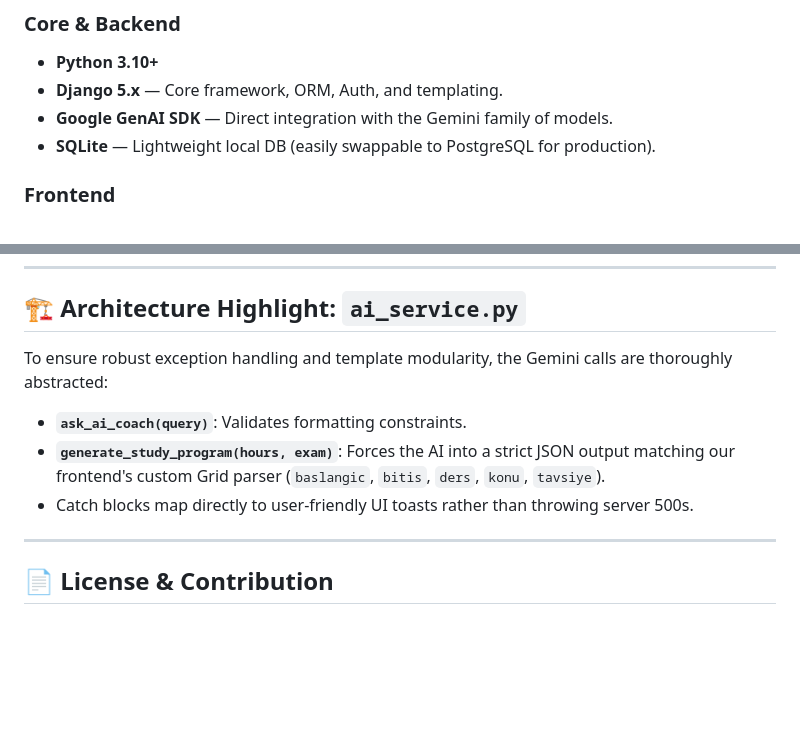
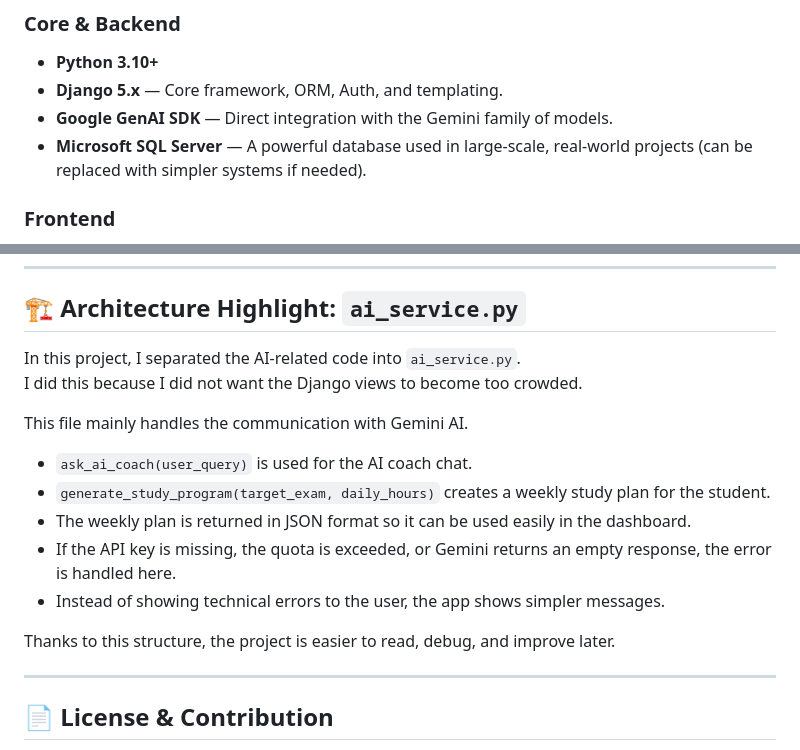
Before and after one commit to myusufylk/AI_Study_Coach-, a Markdown page: README.md, 2 parts joined by grey strips. Rendered like a GitHub page; blank space fills up the shorter version.

Commit message:
Revise README with database update and new sections
Updated README to reflect changes in database choice and added new sections for screenshots and architecture details.

```diff
--- a/README.md
+++ b/README.md
@@ -44,7 +44,7 @@ Designed with clean architecture and a robust, modern, responsive UI.
 - **Python 3.10+**
 - **Django 5.x** — Core framework, ORM, Auth, and templating.
 - **Google GenAI SDK** — Direct integration with the Gemini family of models.
-- **SQLite** — Lightweight local DB (easily swappable to PostgreSQL for production).
+- **Microsoft SQL Server** — A powerful database used in large-scale, real-world projects (can be replaced with simpler systems if needed).
 
 ### Frontend
 - **Vanilla CSS (Variables & Flexbox/Grid)** — No tailwind/bootstrap dependencies. Pure, lightweight performance.
@@ -113,10 +124,18 @@ Navigate to `http://localhost:8000` to access the application.
 
 ## 🏗️ Architecture Highlight: `ai_service.py`
 
-To ensure robust exception handling and template modularity, the Gemini calls are thoroughly abstracted:
-- **`ask_ai_coach(query)`**: Validates formatting constraints.
-- **`generate_study_program(hours, exam)`**: Forces the AI into a strict JSON output matching our frontend's custom Grid parser (`baslangic`, `bitis`, `ders`, `konu`, `tavsiye`).
-- Catch blocks map directly to user-friendly UI toasts rather than throwing server 500s.
+In this project, I separated the AI-related code into `ai_service.py`.
+I did this because I did not want the Django views to become too crowded.
+
+This file mainly handles the communication with Gemini AI.
+
+- `ask_ai_coach(user_query)` is used for the AI coach chat.
+- `generate_study_program(target_exam, daily_hours)` creates a weekly study plan for the student.
+- The weekly plan is returned in JSON format so it can be used easily in the dashboard.
+- If the API key is missing, the quota is exceeded, or Gemini returns an empty response, the error is handled here.
+- Instead of showing technical errors to the user, the app shows simpler messages.
+
+Thanks to this structure, the project is easier to read, debug, and improve later.
 
 ---
 
```
Also changed, not shown: other parts of README.md (+16 -5 lines).
